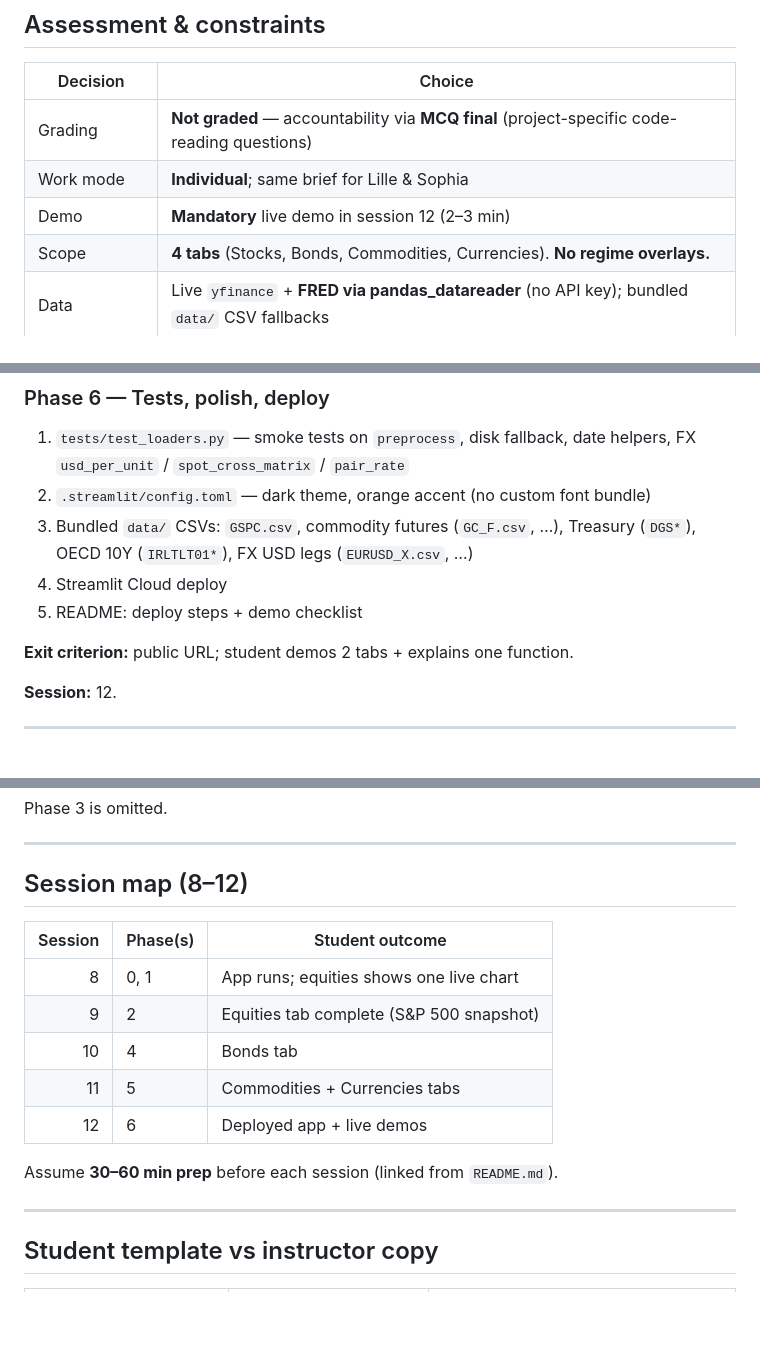
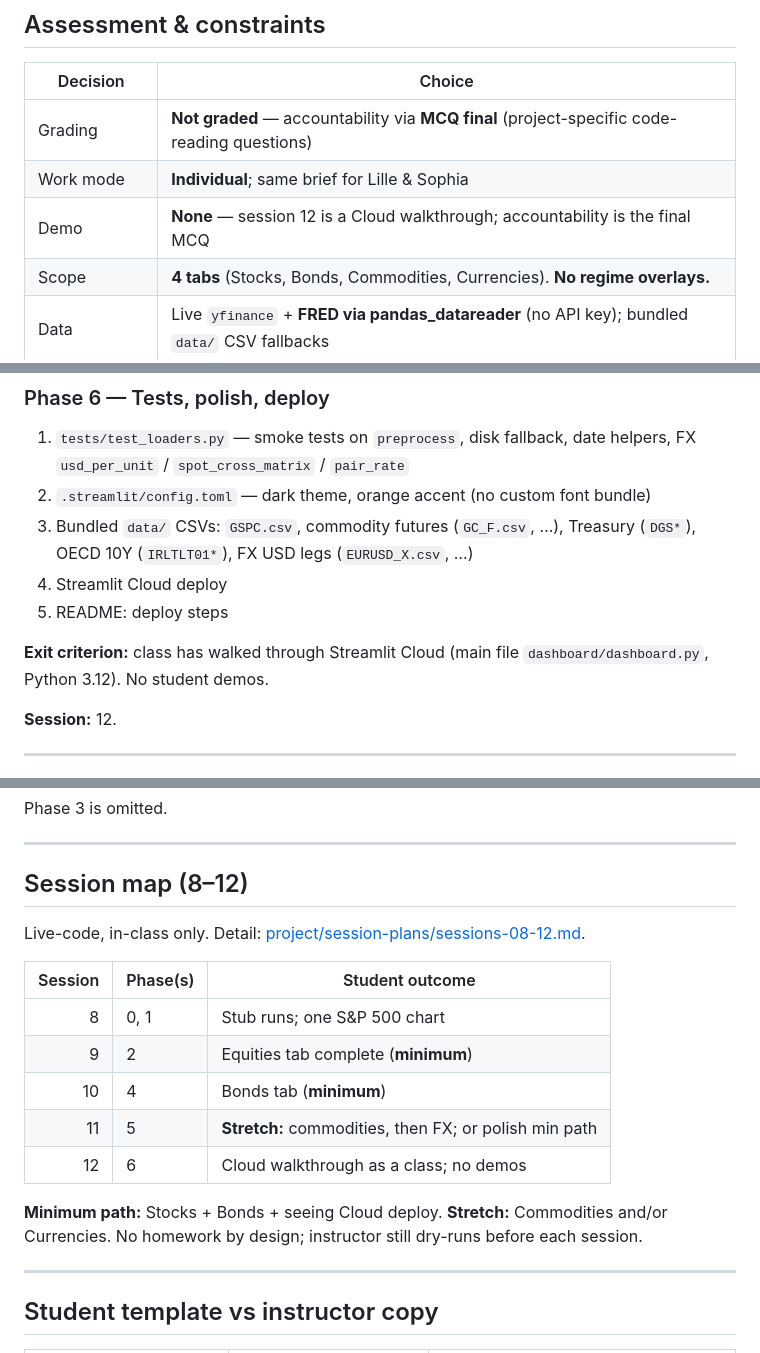
Before and after one commit to QuantLandi/python-m1, a Markdown page: dashboard/BUILD_PLAN.md, 3 parts joined by grey strips. GitHub-like rendering; blank space fills up the shorter version.

Commit message:
add in-class tutorials and a five-session teaching script for the frozen dashboard

```diff
--- a/dashboard/BUILD_PLAN.md
+++ b/dashboard/BUILD_PLAN.md
@@ -14,7 +14,7 @@ Private instructor plan for the M1 project deliverable. Students receive a separ
 |----------|--------|
 | Grading | **Not graded** — accountability via **MCQ final** (project-specific code-reading questions) |
 | Work mode | **Individual**; same brief for Lille & Sophia |
-| Demo | **Mandatory** live demo in session 12 (2–3 min) |
+| Demo | **None** — session 12 is a Cloud walkthrough; accountability is the final MCQ |
 | Scope | **4 tabs** (Stocks, Bonds, Commodities, Currencies). **No regime overlays.** |
 | Data | Live `yfinance` + **FRED via pandas_datareader** (no API key); bundled `data/` CSV fallbacks |
 | Deploy | **Streamlit Cloud** (public URL) |
@@ -206,9 +206,9 @@ G8 **spot-cross matrix**, not a heatmap or indexed-score dashboard.
 2. `.streamlit/config.toml` — dark theme, orange accent (no custom font bundle)
 3. Bundled `data/` CSVs: `GSPC.csv`, commodity futures (`GC_F.csv`, …), Treasury (`DGS*`), OECD 10Y (`IRLTLT01*`), FX USD legs (`EURUSD_X.csv`, …)
 4. Streamlit Cloud deploy
-5. README: deploy steps + demo checklist
+5. README: deploy steps
 
-**Exit criterion:** public URL; student demos 2 tabs + explains one function.
+**Exit criterion:** class has walked through Streamlit Cloud (main file `dashboard/dashboard.py`, Python 3.12). No student demos.
 
 **Session:** 12.
 
@@ -231,15 +231,17 @@ Phase 3 is omitted.
 
 ## Session map (8–12)
 
+Live-code, in-class only. Detail: [project/session-plans/sessions-08-12.md](../project/session-plans/sessions-08-12.md).
+
 | Session | Phase(s) | Student outcome |
 |--------:|----------|-----------------|
-| 8 | 0, 1 | App runs; equities shows one live chart |
-| 9 | 2 | Equities tab complete (S&P 500 snapshot) |
-| 10 | 4 | Bonds tab |
-| 11 | 5 | Commodities + Currencies tabs |
-| 12 | 6 | Deployed app + live demos |
+| 8 | 0, 1 | Stub runs; one S&P 500 chart |
+| 9 | 2 | Equities tab complete (**minimum**) |
+| 10 | 4 | Bonds tab (**minimum**) |
+| 11 | 5 | **Stretch:** commodities, then FX; or polish min path |
+| 12 | 6 | Cloud walkthrough as a class; no demos |
 
-Assume **30–60 min prep** before each session (linked from `README.md`).
+**Minimum path:** Stocks + Bonds + seeing Cloud deploy. **Stretch:** Commodities and/or Currencies. No homework by design; instructor still dry-runs before each session.
 
 ---
 
```
Also changed, not shown: other parts of dashboard/BUILD_PLAN.md (+2 -2 lines).
